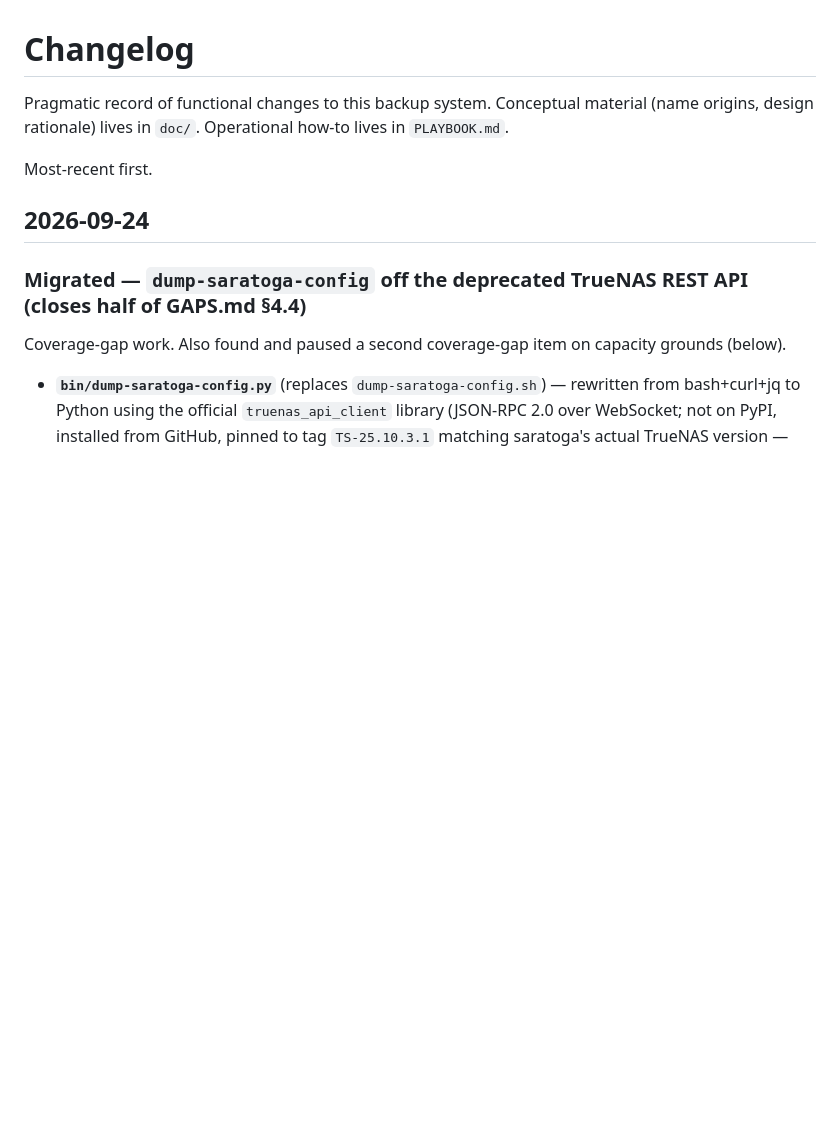
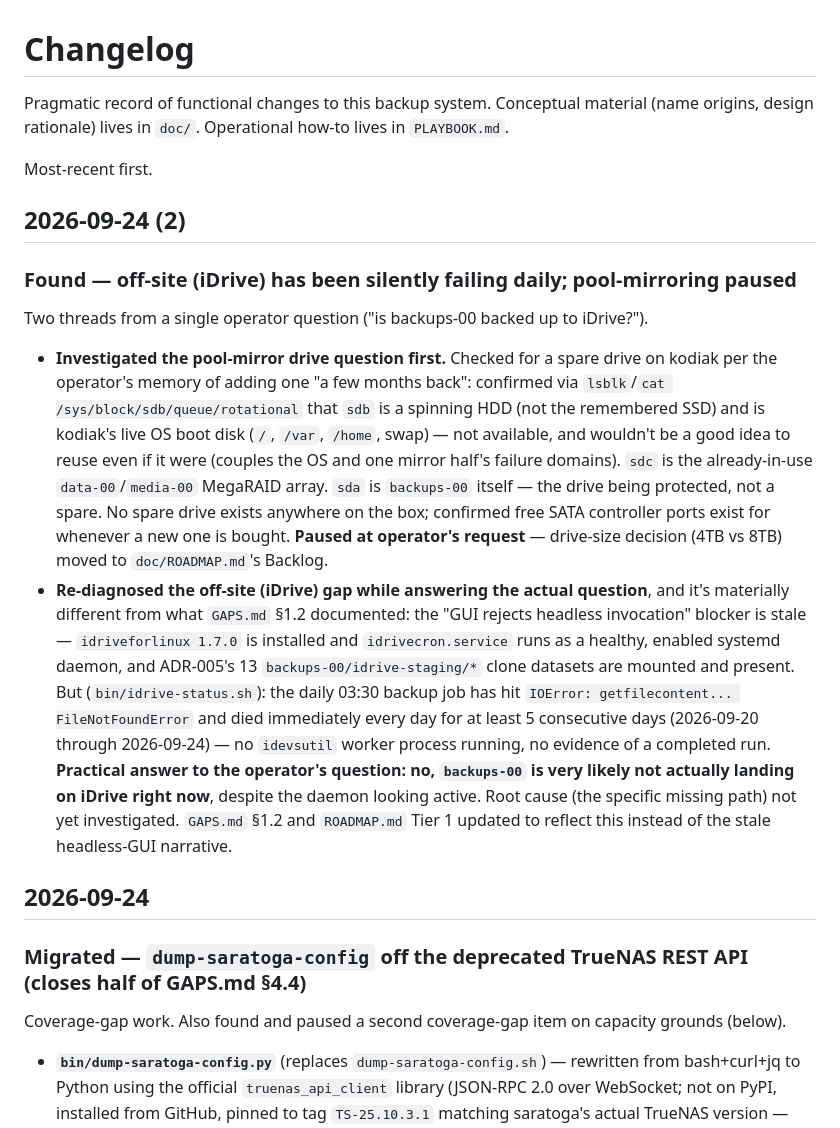
Before and after one commit to lynchdavis/home-backup-mgmt, a Markdown page: CHANGELOG.md, the part around the change. Rendered like a GitHub page; blank space fills up the shorter version.

```diff
--- a/CHANGELOG.md
+++ b/CHANGELOG.md
@@ -5,6 +5,41 @@ material (name origins, design rationale) lives in `doc/`. Operational
 how-to lives in `PLAYBOOK.md`.
 
 Most-recent first.
+
+## 2026-09-24 (2)
+
+### Found — off-site (iDrive) has been silently failing daily; pool-mirroring paused
+
+Two threads from a single operator question ("is backups-00 backed up to
+iDrive?").
+
+- **Investigated the pool-mirror drive question first.** Checked for a
+  spare drive on kodiak per the operator's memory of adding one "a few
+  months back": confirmed via `lsblk`/`cat /sys/block/sdb/queue/rotational`
+  that `sdb` is a spinning HDD (not the remembered SSD) and is kodiak's
+  live OS boot disk (`/`, `/var`, `/home`, swap) — not available, and
+  wouldn't be a good idea to reuse even if it were (couples the OS and one
+  mirror half's failure domains). `sdc` is the already-in-use
+  `data-00`/`media-00` MegaRAID array. `sda` is `backups-00` itself — the
+  drive being protected, not a spare. No spare drive exists anywhere on the
+  box; confirmed free SATA controller ports exist for whenever a new one is
+  bought. **Paused at operator's request** — drive-size decision (4TB vs
+  8TB) moved to `doc/ROADMAP.md`'s Backlog.
+- **Re-diagnosed the off-site (iDrive) gap while answering the actual
+  question**, and it's materially different from what `GAPS.md` §1.2
+  documented: the "GUI rejects headless invocation" blocker is stale —
+  `idriveforlinux 1.7.0` is installed and `idrivecron.service` runs as a
+  healthy, enabled systemd daemon, and ADR-005's 13
+  `backups-00/idrive-staging/*` clone datasets are mounted and present.
+  But (`bin/idrive-status.sh`): the daily 03:30 backup job has hit
+  `IOError: getfilecontent... FileNotFoundError` and died immediately every
+  day for at least 5 consecutive days (2026-09-20 through 2026-09-24) — no
+  `idevsutil` worker process running, no evidence of a completed run.
+  **Practical answer to the operator's question: no, `backups-00` is very
+  likely not actually landing on iDrive right now**, despite the daemon
+  looking active. Root cause (the specific missing path) not yet
+  investigated. `GAPS.md` §1.2 and `ROADMAP.md` Tier 1 updated to reflect
+  this instead of the stale headless-GUI narrative.
 
 ## 2026-09-24
 
```
Also changed, not shown: doc/GAPS.md (+23 -1 lines), doc/ROADMAP.md (+29 -16 lines).
